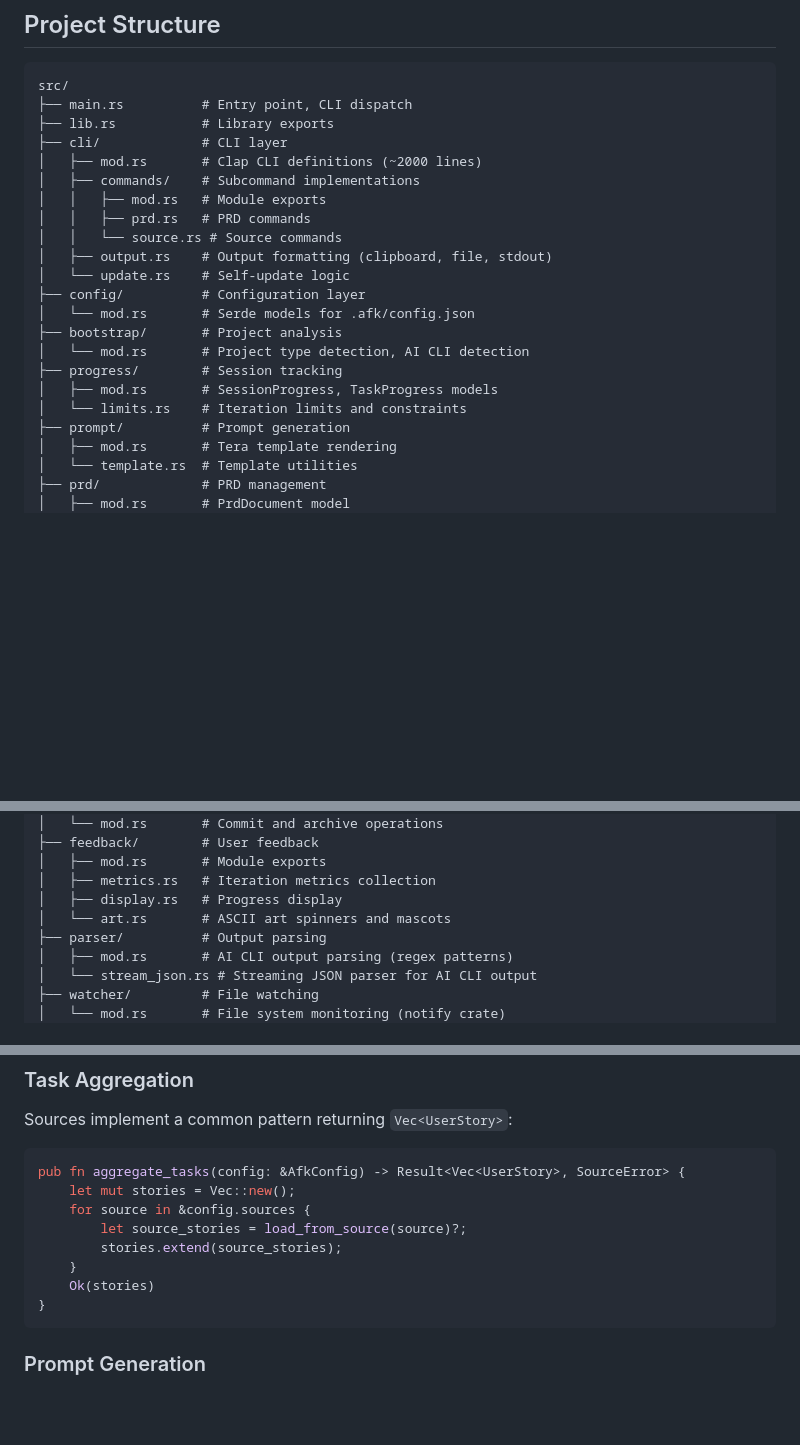
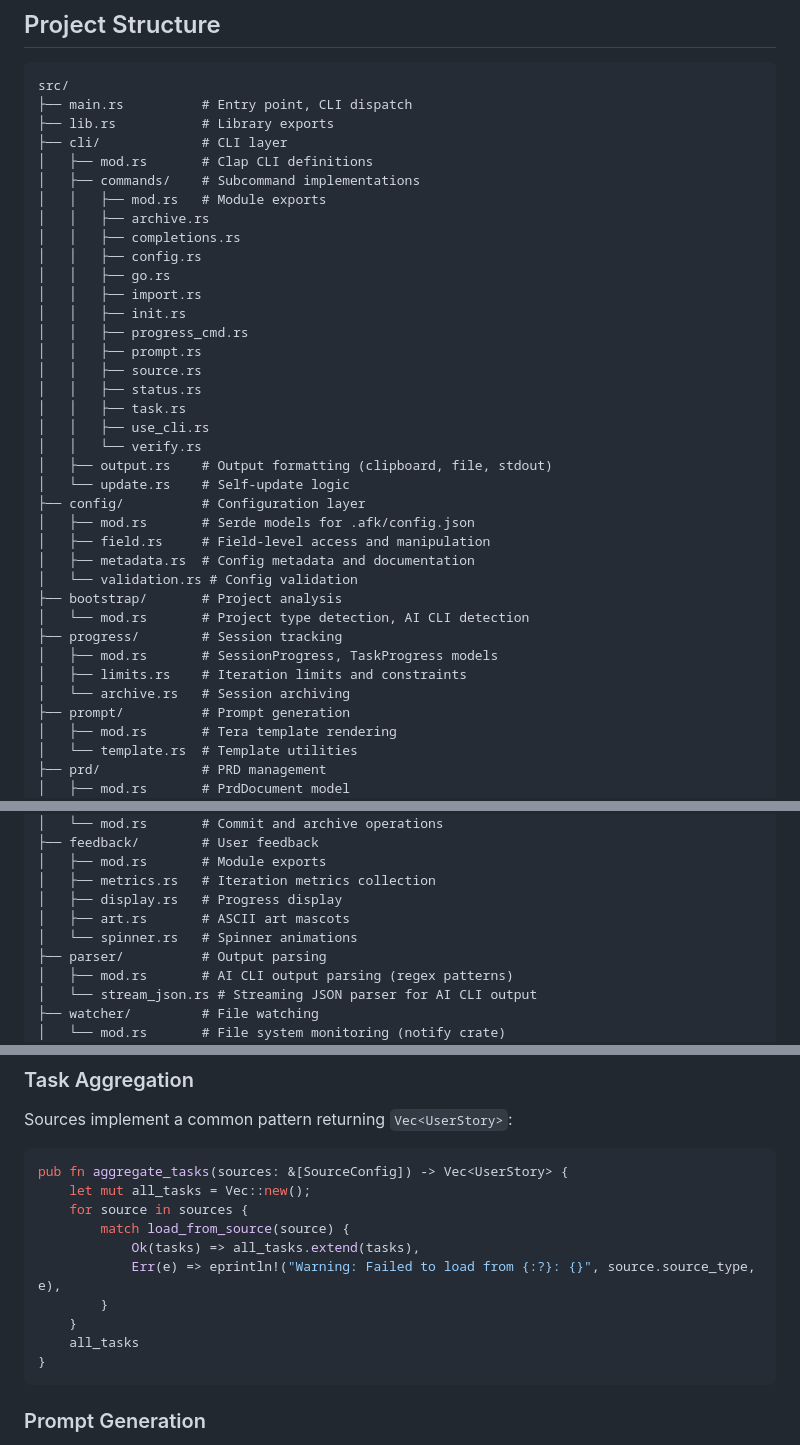
Before and after one commit to m0nkmaster/afk, a Markdown page: docs/architecture.md, 3 parts joined by grey strips. Rendered like a GitHub page; blank space fills up the shorter version.

Commit message:
docs: fix inaccuracies in docs/architecture.md and 2 other file(s)

````diff
--- a/docs/architecture.md
+++ b/docs/architecture.md
@@ -13,20 +13,35 @@ src/
 ├── main.rs          # Entry point, CLI dispatch
 ├── lib.rs           # Library exports
 ├── cli/             # CLI layer
-│   ├── mod.rs       # Clap CLI definitions (~2000 lines)
+│   ├── mod.rs       # Clap CLI definitions
 │   ├── commands/    # Subcommand implementations
 │   │   ├── mod.rs   # Module exports
-│   │   ├── prd.rs   # PRD commands
-│   │   └── source.rs # Source commands
+│   │   ├── archive.rs
+│   │   ├── completions.rs
+│   │   ├── config.rs
+│   │   ├── go.rs
+│   │   ├── import.rs
+│   │   ├── init.rs
+│   │   ├── progress_cmd.rs
+│   │   ├── prompt.rs
+│   │   ├── source.rs
+│   │   ├── status.rs
+│   │   ├── task.rs
+│   │   ├── use_cli.rs
+│   │   └── verify.rs
 │   ├── output.rs    # Output formatting (clipboard, file, stdout)
 │   └── update.rs    # Self-update logic
 ├── config/          # Configuration layer
-│   └── mod.rs       # Serde models for .afk/config.json
+│   ├── mod.rs       # Serde models for .afk/config.json
+│   ├── field.rs     # Field-level access and manipulation
+│   ├── metadata.rs  # Config metadata and documentation
+│   └── validation.rs # Config validation
 ├── bootstrap/       # Project analysis
 │   └── mod.rs       # Project type detection, AI CLI detection
 ├── progress/        # Session tracking
 │   ├── mod.rs       # SessionProgress, TaskProgress models
-│   └── limits.rs    # Iteration limits and constraints
+│   ├── limits.rs    # Iteration limits and constraints
+│   └── archive.rs   # Session archiving
 ├── prompt/          # Prompt generation
 │   ├── mod.rs       # Tera template rendering
 │   └── template.rs  # Template utilities
@@ -46,7 +61,8 @@ src/
 │   ├── mod.rs       # Module exports
 │   ├── metrics.rs   # Iteration metrics collection
 │   ├── display.rs   # Progress display
-│   └── art.rs       # ASCII art spinners and mascots
+│   ├── art.rs       # ASCII art mascots
+│   └── spinner.rs   # Spinner animations
 ├── parser/          # Output parsing
 │   ├── mod.rs       # AI CLI output parsing (regex patterns)
 │   └── stream_json.rs # Streaming JSON parser for AI CLI output
@@ -126,13 +142,15 @@ pub struct AfkConfig {
 Sources implement a common pattern returning `Vec<UserStory>`:
 
 ```rust
-pub fn aggregate_tasks(config: &AfkConfig) -> Result<Vec<UserStory>, SourceError> {
-    let mut stories = Vec::new();
-    for source in &config.sources {
-        let source_stories = load_from_source(source)?;
-        stories.extend(source_stories);
+pub fn aggregate_tasks(sources: &[SourceConfig]) -> Vec<UserStory> {
+    let mut all_tasks = Vec::new();
+    for source in sources {
+        match load_from_source(source) {
+            Ok(tasks) => all_tasks.extend(tasks),
+            Err(e) => eprintln!("Warning: Failed to load from {:?}: {}", source.source_type, e),
+        }
     }
-    Ok(stories)
+    all_tasks
 }
 ```
 
````
Also changed, not shown: docs/code-review.md (+7 -16 lines), docs/user-guide.md (+12 -12 lines).
